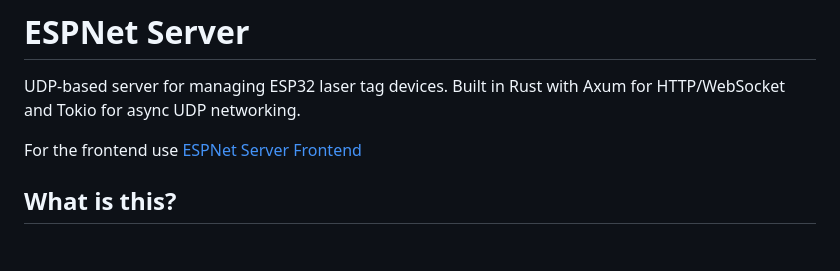
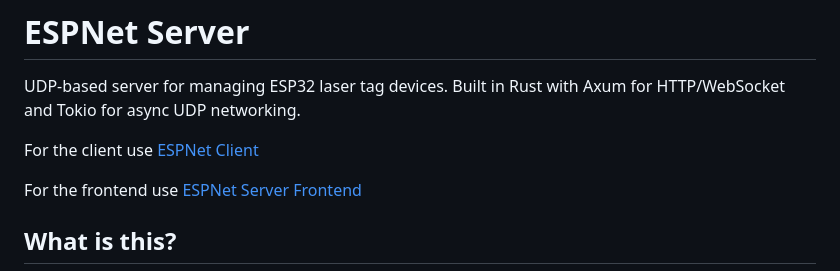
Before and after one commit to Daemonide/ESPNet-Server, a Markdown page: readme.md, the part around the change. GitHub-like rendering; blank space fills up the shorter version.

```diff
--- a/readme.md
+++ b/readme.md
@@ -1,6 +1,8 @@
 # ESPNet Server
 
 UDP-based server for managing ESP32 laser tag devices. Built in Rust with Axum for HTTP/WebSocket and Tokio for async UDP networking.
+
+For the client use [ESPNet Client](https://github.com/Daemonide/ESPNet-Client)
 
 For the frontend use [ESPNet Server Frontend](https://github.com/Daemonide/ESPNet-Server-Frontend)
 
```
